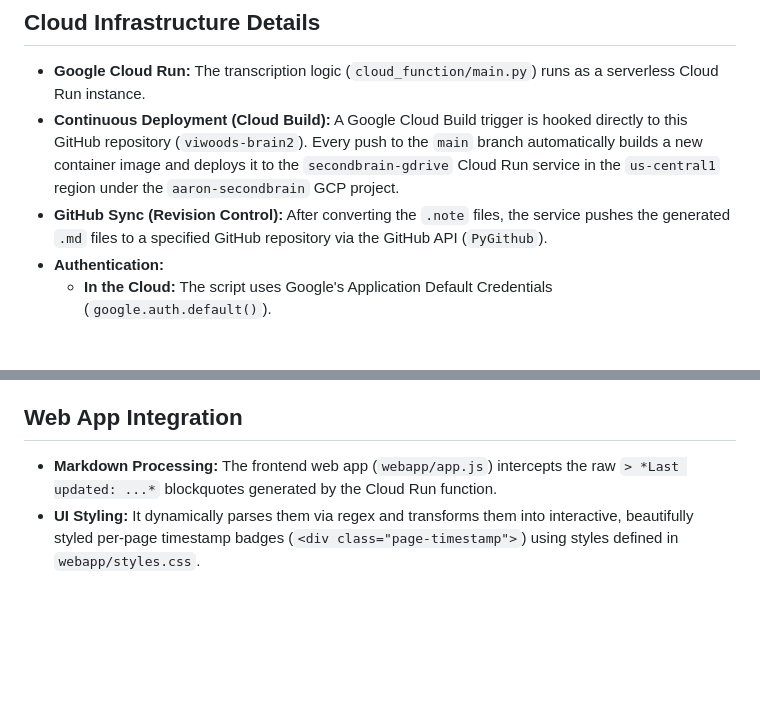
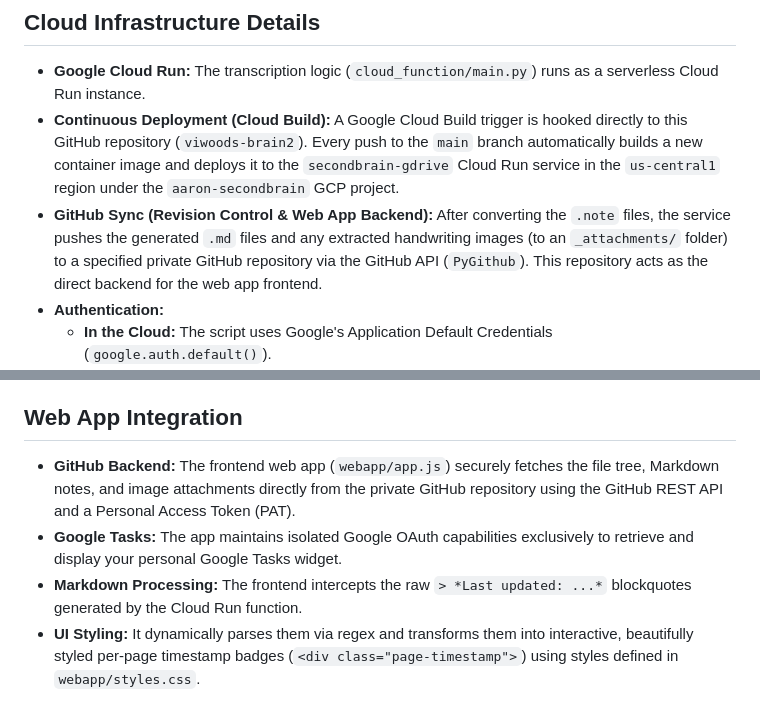
Before and after one commit to secretsciencelab/viwoods-brain2, a Markdown page: CLOUD_ARCHITECTURE.md, 2 parts joined by grey strips. Drawn GitHub-style; blank space fills up the shorter version.

```diff
--- a/CLOUD_ARCHITECTURE.md
+++ b/CLOUD_ARCHITECTURE.md
@@ -6,7 +6,7 @@ This repository uses a Google Cloud Run service (`secondbrain-gdrive`) to automa
 ## Cloud Infrastructure Details
 - **Google Cloud Run:** The transcription logic (`cloud_function/main.py`) runs as a serverless Cloud Run instance.
 - **Continuous Deployment (Cloud Build):** A Google Cloud Build trigger is hooked directly to this GitHub repository (`viwoods-brain2`). Every push to the `main` branch automatically builds a new container image and deploys it to the `secondbrain-gdrive` Cloud Run service in the `us-central1` region under the `aaron-secondbrain` GCP project.
-- **GitHub Sync (Revision Control):** After converting the `.note` files, the service pushes the generated `.md` files to a specified GitHub repository via the GitHub API (`PyGithub`).
+- **GitHub Sync (Revision Control & Web App Backend):** After converting the `.note` files, the service pushes the generated `.md` files and any extracted handwriting images (to an `_attachments/` folder) to a specified private GitHub repository via the GitHub API (`PyGithub`). This repository acts as the direct backend for the web app frontend.
 - **Authentication:**
   - **In the Cloud:** The script uses Google's Application Default Credentials (`google.auth.default()`).
   - **Locally:** If executed locally (e.g. via `utils/run_main.py`), it falls back to parsing a local `token.json` file.
@@ -24,7 +24,9 @@ To prevent the Cloud Run script from seeing `doc_time > md_time` and endlessly r
 3. On subsequent runs, before even comparing timestamps, the script cross-references the source `.note` MD5 against the Markdown's saved `source_md5`. If they match, the file is instantly skipped, completely protecting the system from infinite loops caused by background tablet syncing.
 
 ## Web App Integration
-- **Markdown Processing:** The frontend web app (`webapp/app.js`) intercepts the raw `> *Last updated: ...*` blockquotes generated by the Cloud Run function.
+- **GitHub Backend:** The frontend web app (`webapp/app.js`) securely fetches the file tree, Markdown notes, and image attachments directly from the private GitHub repository using the GitHub REST API and a Personal Access Token (PAT).
+- **Google Tasks:** The app maintains isolated Google OAuth capabilities exclusively to retrieve and display your personal Google Tasks widget.
+- **Markdown Processing:** The frontend intercepts the raw `> *Last updated: ...*` blockquotes generated by the Cloud Run function.
 - **UI Styling:** It dynamically parses them via regex and transforms them into interactive, beautifully styled per-page timestamp badges (`<div class="page-timestamp">`) using styles defined in `webapp/styles.css`.
 
 ## Debugging and Tailing Logs
```
Also changed, not shown: README.md (+5 -4 lines).
